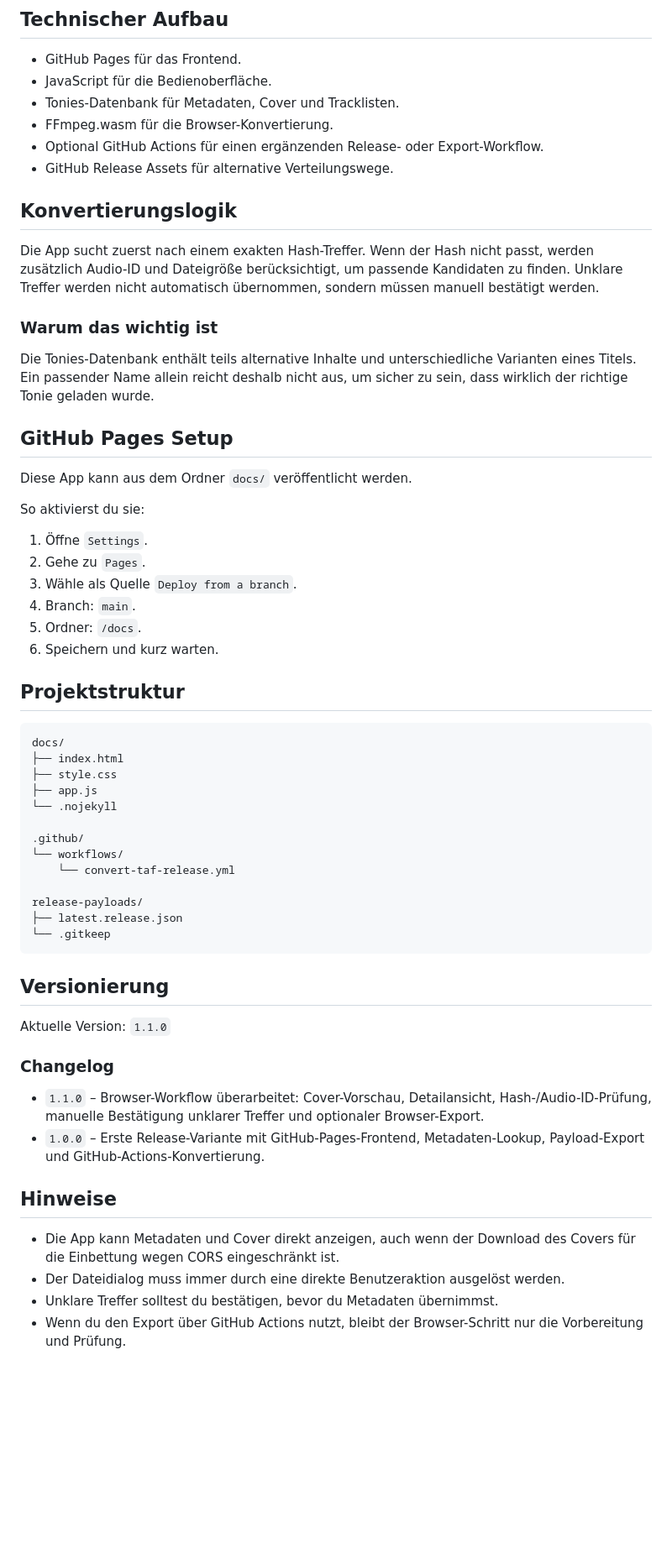
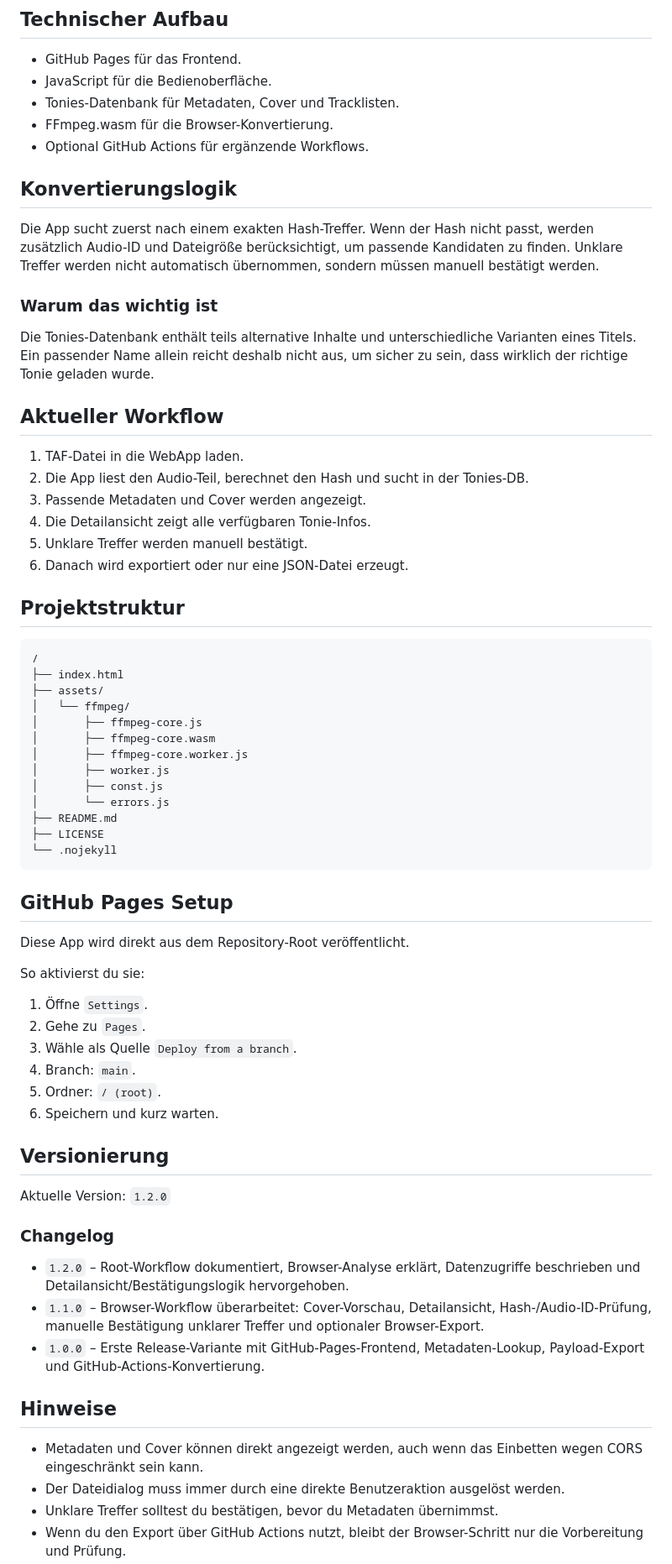
Before and after one commit to basecore/taf-klangkiste, a Markdown page: README.md, the part around one of its changes. Shown at 84% size. GitHub-like rendering; blank space fills up the shorter version.

````diff
--- a/README.md
+++ b/README.md
@@ -72,8 +99,7 @@ Beachte aber:
 - JavaScript für die Bedienoberfläche.
 - Tonies-Datenbank für Metadaten, Cover und Tracklisten.
 - FFmpeg.wasm für die Browser-Konvertierung.
-- Optional GitHub Actions für einen ergänzenden Release- oder Export-Workflow.
-- GitHub Release Assets für alternative Verteilungswege.
+- Optional GitHub Actions für ergänzende Workflows.
 
 ## Konvertierungslogik
 
@@ -83,9 +109,36 @@ Die App sucht zuerst nach einem exakten Hash-Treffer. Wenn der Hash nicht passt,
 
 Die Tonies-Datenbank enthält teils alternative Inhalte und unterschiedliche Varianten eines Titels. Ein passender Name allein reicht deshalb nicht aus, um sicher zu sein, dass wirklich der richtige Tonie geladen wurde.
 
+## Aktueller Workflow
+
+1. TAF-Datei in die WebApp laden.
+2. Die App liest den Audio-Teil, berechnet den Hash und sucht in der Tonies-DB.
+3. Passende Metadaten und Cover werden angezeigt.
+4. Die Detailansicht zeigt alle verfügbaren Tonie-Infos.
+5. Unklare Treffer werden manuell bestätigt.
+6. Danach wird exportiert oder nur eine JSON-Datei erzeugt.
+
+## Projektstruktur
+
+```text
+/
+├── index.html
+├── assets/
+│   └── ffmpeg/
+│       ├── ffmpeg-core.js
+│       ├── ffmpeg-core.wasm
+│       ├── ffmpeg-core.worker.js
+│       ├── worker.js
+│       ├── const.js
+│       └── errors.js
+├── README.md
+├── LICENSE
+└── .nojekyll
+```
+
 ## GitHub Pages Setup
 
-Diese App kann aus dem Ordner `docs/` veröffentlicht werden.
+Diese App wird direkt aus dem Repository-Root veröffentlicht.
 
 So aktivierst du sie:
 
@@ -93,39 +146,22 @@ So aktivierst du sie:
 2. Gehe zu `Pages`.
 3. Wähle als Quelle `Deploy from a branch`.
 4. Branch: `main`.
-5. Ordner: `/docs`.
+5. Ordner: `/ (root)`.
 6. Speichern und kurz warten.
-
-## Projektstruktur
-
-```text
-docs/
-├── index.html
-├── style.css
-├── app.js
-└── .nojekyll
-
-.github/
-└── workflows/
-    └── convert-taf-release.yml
-
-release-payloads/
-├── latest.release.json
-└── .gitkeep
-```
 
 ## Versionierung
 
-Aktuelle Version: `1.1.0`
+Aktuelle Version: `1.2.0`
 
 ### Changelog
 
+- `1.2.0` – Root-Workflow dokumentiert, Browser-Analyse erklärt, Datenzugriffe beschrieben und Detailansicht/Bestätigungslogik hervorgehoben.
 - `1.1.0` – Browser-Workflow überarbeitet: Cover-Vorschau, Detailansicht, Hash-/Audio-ID-Prüfung, manuelle Bestätigung unklarer Treffer und optionaler Browser-Export.
 - `1.0.0` – Erste Release-Variante mit GitHub-Pages-Frontend, Metadaten-Lookup, Payload-Export und GitHub-Actions-Konvertierung.
 
 ## Hinweise
 
-- Die App kann Metadaten und Cover direkt anzeigen, auch wenn der Download des Covers für die Einbettung wegen CORS eingeschränkt ist.
+- Metadaten und Cover können direkt angezeigt werden, auch wenn das Einbetten wegen CORS eingeschränkt sein kann.
 - Der Dateidialog muss immer durch eine direkte Benutzeraktion ausgelöst werden.
 - Unklare Treffer solltest du bestätigen, bevor du Metadaten übernimmst.
 - Wenn du den Export über GitHub Actions nutzt, bleibt der Browser-Schritt nur die Vorbereitung und Prüfung.
````
Also changed, not shown: other parts of README.md (+55 -28 lines).
